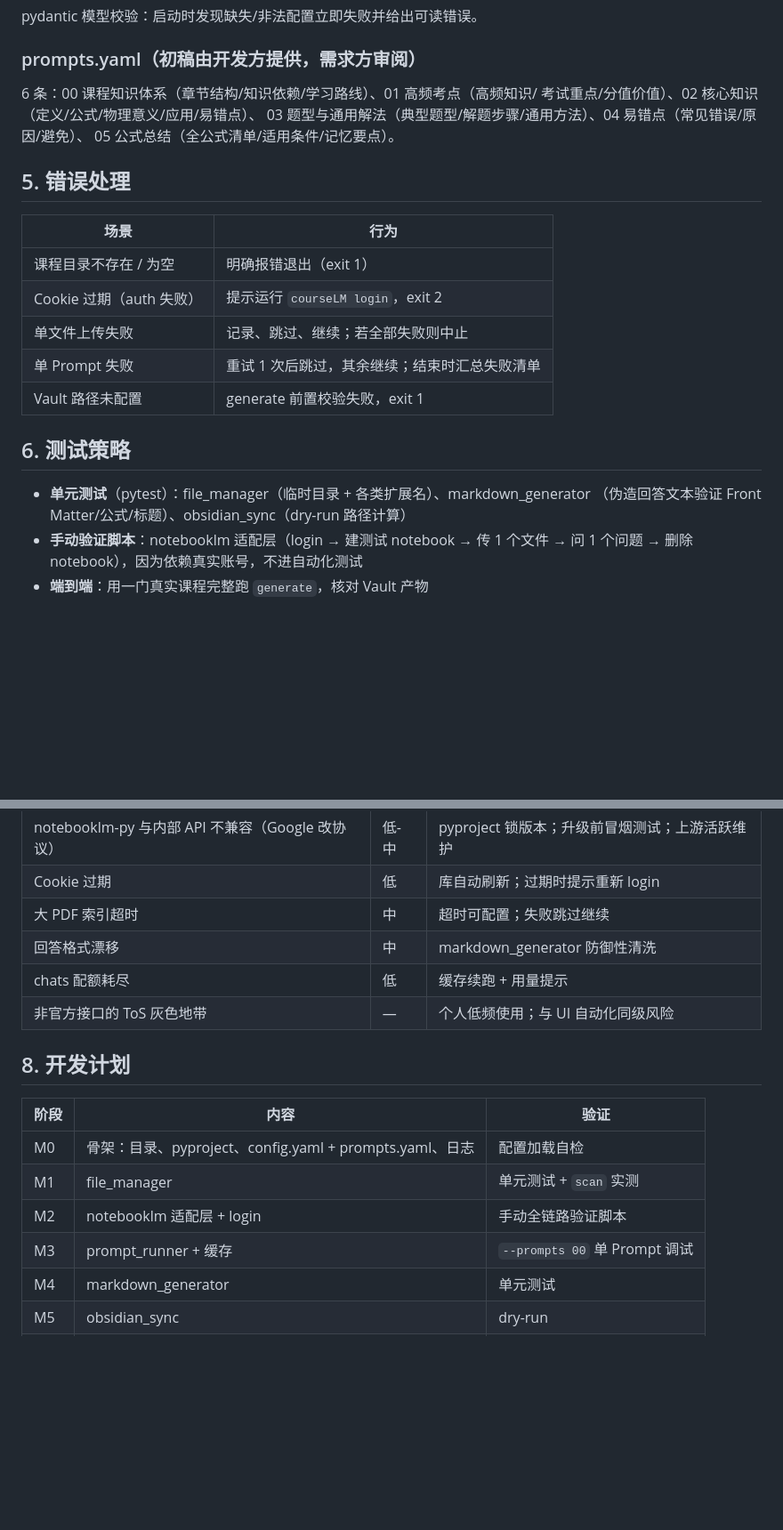
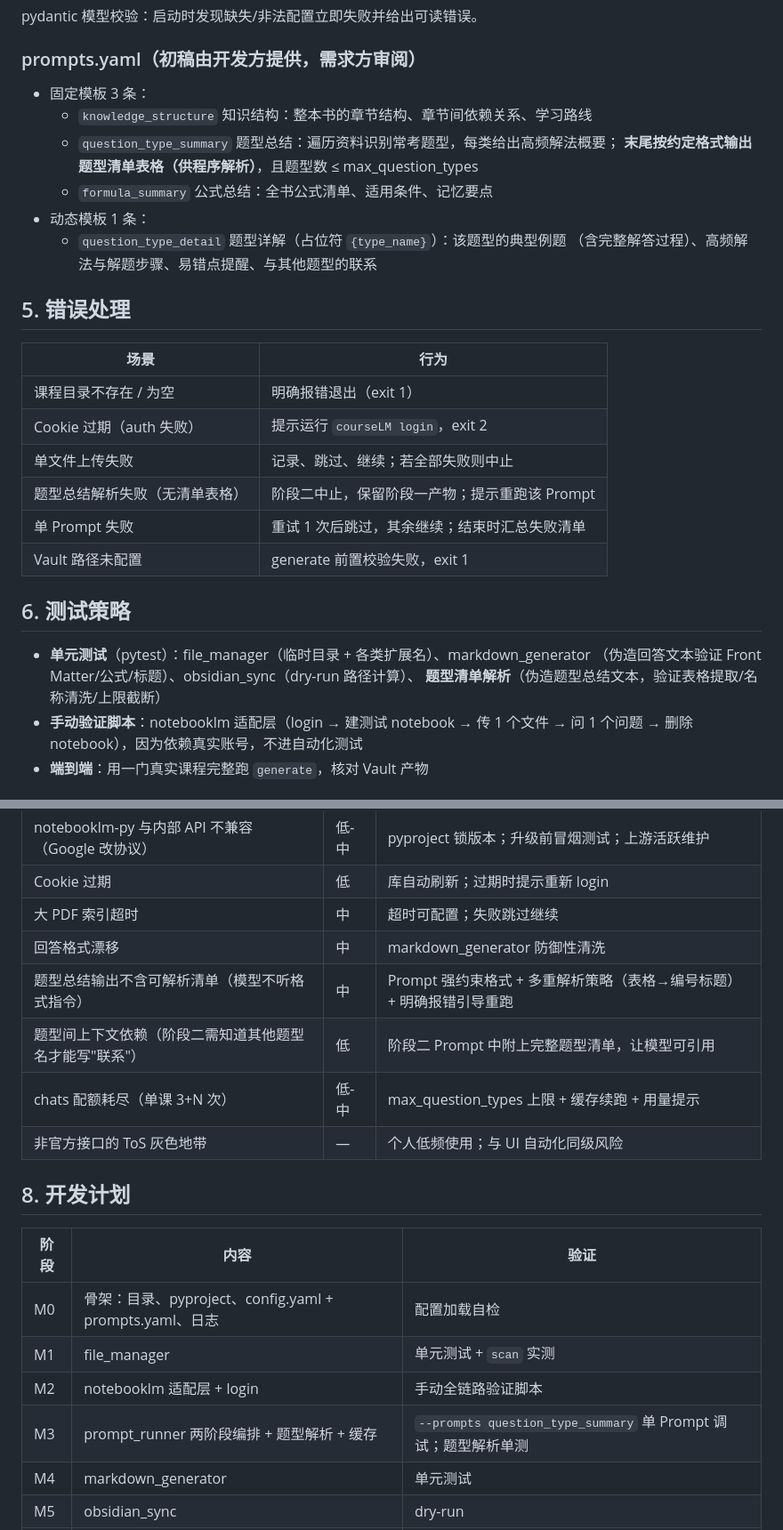
Before and after one commit to OrdoAbChao7/courselm, a Markdown page: docs/design.md, 2 parts joined by grey strips. Shown at 89% size. Rendered like a GitHub page; blank space fills up the shorter version.

```diff
--- a/docs/design.md
+++ b/docs/design.md
@@ -167,10 +220,14 @@ pydantic 模型校验：启动时发现缺失/非法配置立即失败并给出
 
 ### prompts.yaml（初稿由开发方提供，需求方审阅）
 
-6 条：00 课程知识体系（章节结构/知识依赖/学习路线）、01 高频考点（高频知识/
-考试重点/分值价值）、02 核心知识（定义/公式/物理意义/应用/易错点）、
-03 题型与通用解法（典型题型/解题步骤/通用方法）、04 易错点（常见错误/原因/避免）、
-05 公式总结（全公式清单/适用条件/记忆要点）。
+- 固定模板 3 条：
+  - `knowledge_structure` 知识结构：整本书的章节结构、章节间依赖关系、学习路线
+  - `question_type_summary` 题型总结：遍历资料识别常考题型，每类给出高频解法概要；
+    **末尾按约定格式输出题型清单表格（供程序解析）**，且题型数 ≤ max_question_types
+  - `formula_summary` 公式总结：全书公式清单、适用条件、记忆要点
+- 动态模板 1 条：
+  - `question_type_detail` 题型详解（占位符 `{type_name}`）：该题型的典型例题
+    （含完整解答过程）、高频解法与解题步骤、易错点提醒、与其他题型的联系
 
 ## 5. 错误处理
 
@@ -179,13 +236,15 @@ pydantic 模型校验：启动时发现缺失/非法配置立即失败并给出
 | 课程目录不存在 / 为空 | 明确报错退出（exit 1） |
 | Cookie 过期（auth 失败） | 提示运行 `courseLM login`，exit 2 |
 | 单文件上传失败 | 记录、跳过、继续；若全部失败则中止 |
+| 题型总结解析失败（无清单表格） | 阶段二中止，保留阶段一产物；提示重跑该 Prompt |
 | 单 Prompt 失败 | 重试 1 次后跳过，其余继续；结束时汇总失败清单 |
 | Vault 路径未配置 | generate 前置校验失败，exit 1 |
 
 ## 6. 测试策略
 
 - **单元测试**（pytest）：file_manager（临时目录 + 各类扩展名）、markdown_generator
-  （伪造回答文本验证 Front Matter/公式/标题）、obsidian_sync（dry-run 路径计算）
+  （伪造回答文本验证 Front Matter/公式/标题）、obsidian_sync（dry-run 路径计算）、
+  **题型清单解析**（伪造题型总结文本，验证表格提取/名称清洗/上限截断）
 - **手动验证脚本**：notebooklm 适配层（login → 建测试 notebook → 传 1 个文件 →
   问 1 个问题 → 删除 notebook），因为依赖真实账号，不进自动化测试
 - **端到端**：用一门真实课程完整跑 `generate`，核对 Vault 产物
@@ -198,7 +257,9 @@ pydantic 模型校验：启动时发现缺失/非法配置立即失败并给出
 | Cookie 过期 | 低 | 库自动刷新；过期时提示重新 login |
 | 大 PDF 索引超时 | 中 | 超时可配置；失败跳过继续 |
 | 回答格式漂移 | 中 | markdown_generator 防御性清洗 |
-| chats 配额耗尽 | 低 | 缓存续跑 + 用量提示 |
+| 题型总结输出不含可解析清单（模型不听格式指令） | 中 | Prompt 强约束格式 + 多重解析策略（表格→编号标题）+ 明确报错引导重跑 |
+| 题型间上下文依赖（阶段二需知道其他题型名才能写"联系"） | 低 | 阶段二 Prompt 中附上完整题型清单，让模型可引用 |
+| chats 配额耗尽（单课 3+N 次） | 低-中 | max_question_types 上限 + 缓存续跑 + 用量提示 |
 | 非官方接口的 ToS 灰色地带 | — | 个人低频使用；与 UI 自动化同级风险 |
 
 ## 8. 开发计划
@@ -208,7 +269,7 @@ pydantic 模型校验：启动时发现缺失/非法配置立即失败并给出
 | M0 | 骨架：目录、pyproject、config.yaml + prompts.yaml、日志 | 配置加载自检 |
 | M1 | file_manager | 单元测试 + `scan` 实测 |
 | M2 | notebooklm 适配层 + login | 手动全链路验证脚本 |
-| M3 | prompt_runner + 缓存 | `--prompts 00` 单 Prompt 调试 |
+| M3 | prompt_runner 两阶段编排 + 题型解析 + 缓存 | `--prompts question_type_summary` 单 Prompt 调试；题型解析单测 |
 | M4 | markdown_generator | 单元测试 |
 | M5 | obsidian_sync | dry-run |
 | M6 | CLI 集成 + 端到端 | 真实课程完整跑通 |
```
Also changed, not shown: other parts of docs/design.md (+78 -25 lines).
